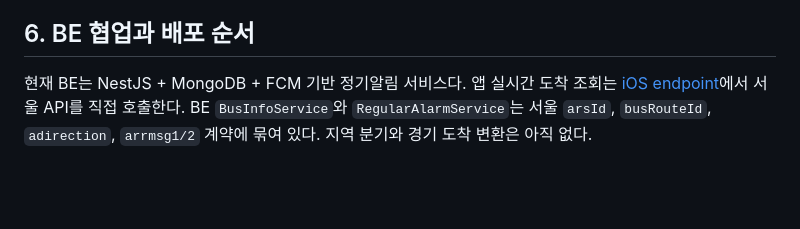
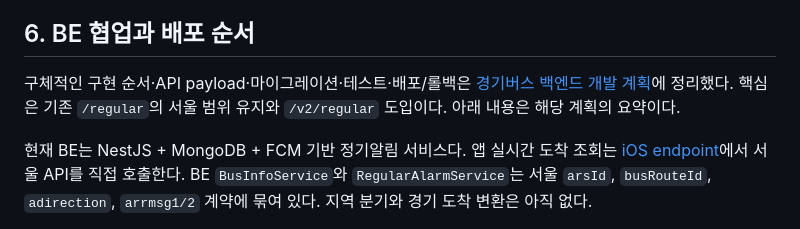
Before and after one commit to Pepsi-Club/WhereMyBus-BE, a Markdown page: data/gyeonggi/APP_HANDOFF.md, the part around the change. Rendered like a GitHub page; blank space fills up the shorter version.

```diff
--- a/data/gyeonggi/APP_HANDOFF.md
+++ b/data/gyeonggi/APP_HANDOFF.md
@@ -188,6 +188,8 @@ StationReference { provider, apiStationId, displayNumber? }
 
 ## 6. BE 협업과 배포 순서
 
+구체적인 구현 순서·API payload·마이그레이션·테스트·배포/롤백은 [경기버스 백엔드 개발 계획](../../docs/superpowers/plans/2026-10-12-gyeonggi-backend.md)에 정리했다. 핵심은 기존 `/regular`의 서울 범위 유지와 `/v2/regular` 도입이다. 아래 내용은 해당 계획의 요약이다.
+
 현재 BE는 NestJS + MongoDB + FCM 기반 정기알림 서비스다. 앱 실시간 도착 조회는 [iOS endpoint][ios-endpoint]에서 서울 API를 직접 호출한다. BE `BusInfoService`와 `RegularAlarmService`는 서울 `arsId`, `busRouteId`, `adirection`, `arrmsg1/2` 계약에 묶여 있다. 지역 분기와 경기 도착 변환은 아직 없다.
 
 **현재 `POST /regular`에 경기 stationId를 arsId로 넣으면 안 된다.** 데이터 번들/실시간 경기 조회를 먼저 배포한다면 경기 정기알림 등록 UI는 비활성화해야 한다. 이후 BE 변경이 함께 준비되면 활성화한다.
```
Also changed, not shown: data/gyeonggi/README.md (+2 -0 lines), 1 other file.
